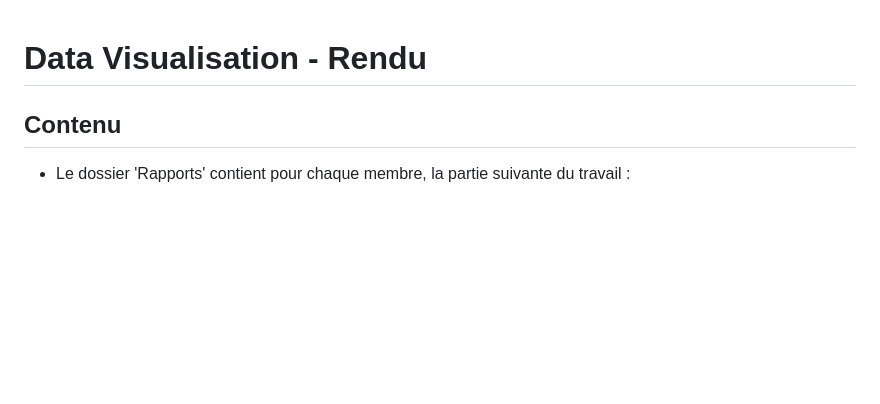
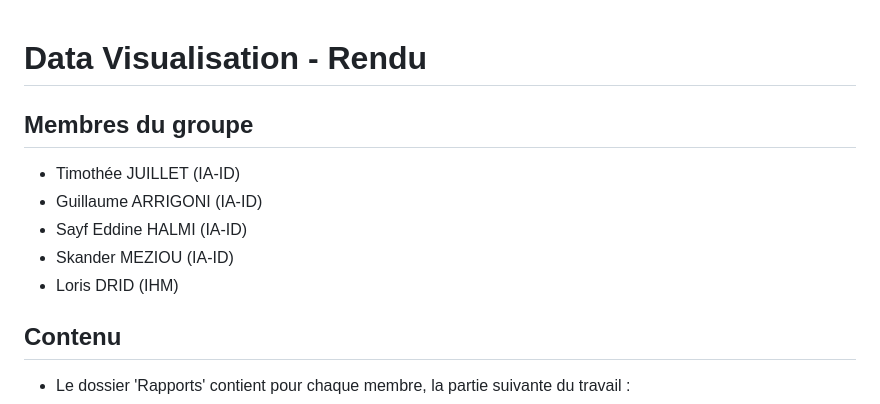
Before and after one commit to TimJuillet/Data_Visu_Rendu, a Markdown page: README.md, the part around the change. GitHub-like rendering; blank space fills up the shorter version.

```diff
--- a/README.md
+++ b/README.md
@@ -1,4 +1,11 @@
 # Data Visualisation - Rendu
+
+## Membres du groupe
+- Timothée JUILLET (IA-ID)
+- Guillaume ARRIGONI (IA-ID)
+- Sayf Eddine HALMI (IA-ID)
+- Skander MEZIOU (IA-ID)
+- Loris DRID (IHM)
 
 ## Contenu
 
```
